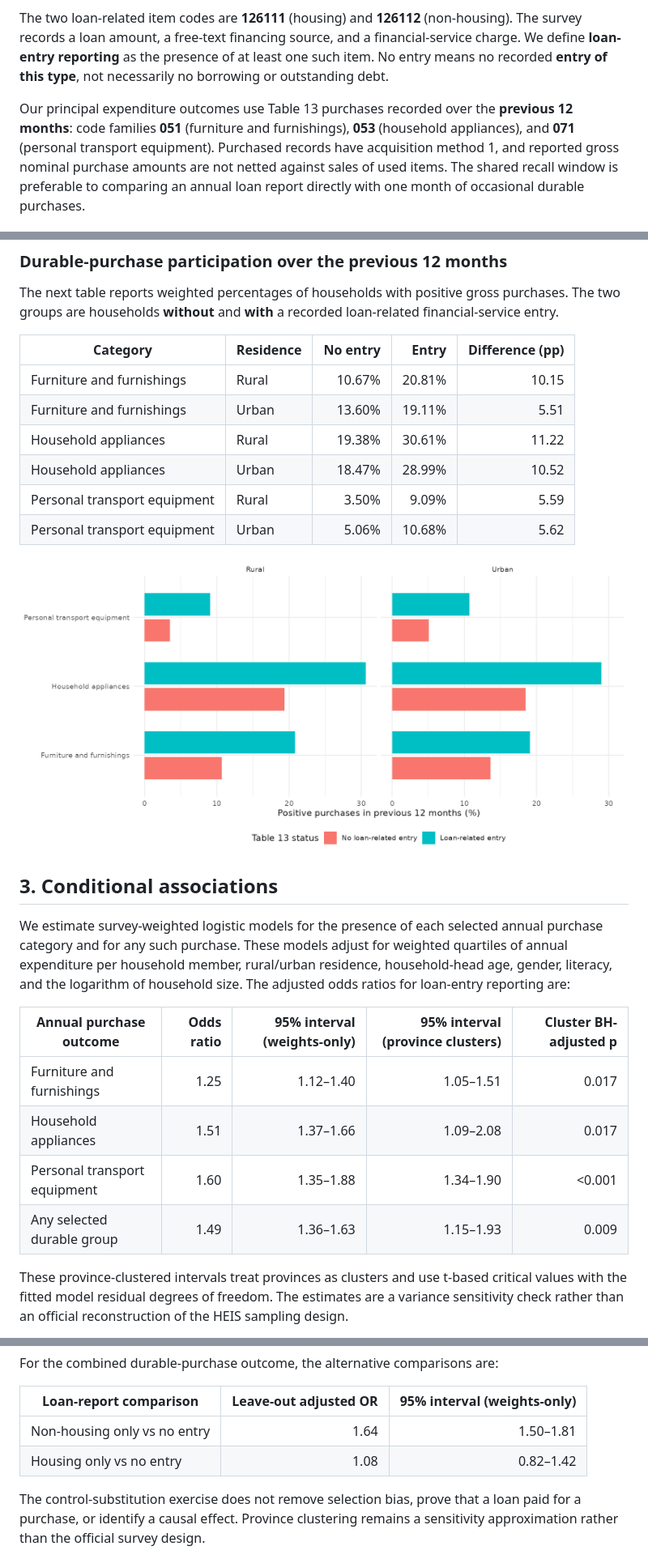
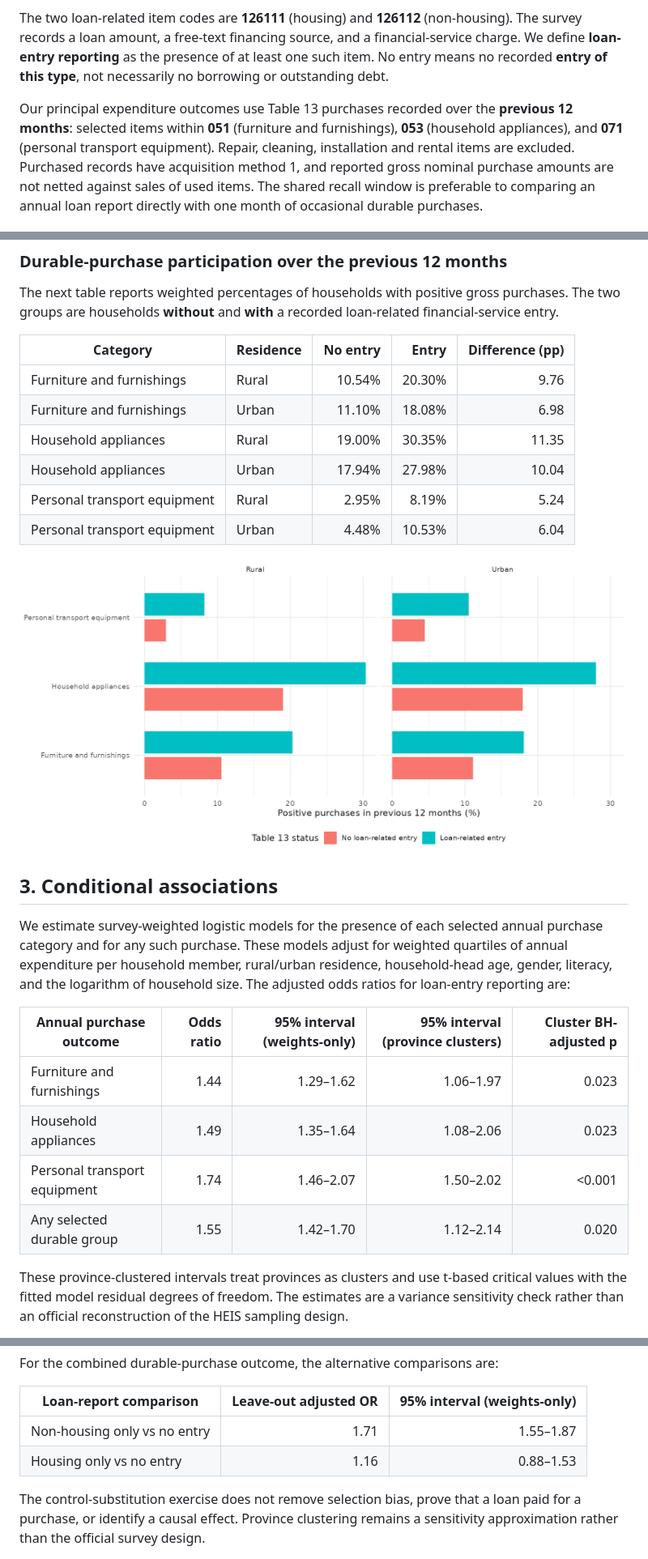
Before and after one commit to aliye-nezhad/Household-Credit-Access-Expenditure-Allocation-R, a Markdown page: outputs/RESEARCH_NOTE.md, 3 parts joined by grey strips. Shown at 81% size. Drawn GitHub-style; pictures changed too: outputs/figures/annual_durable_purchase_participation.png.

Commit message:
Update validated aggregate research results [skip ci]

```diff
--- a/outputs/RESEARCH_NOTE.md
+++ b/outputs/RESEARCH_NOTE.md
@@ -17,8 +17,9 @@ as the presence of at least one such item. No entry means no recorded
 **entry of this type**, not necessarily no borrowing or outstanding debt.
 
 Our principal expenditure outcomes use Table 13 purchases recorded over
-the **previous 12 months**: code families **051** (furniture and furnishings),
+the **previous 12 months**: selected items within **051** (furniture and furnishings),
 **053** (household appliances), and **071** (personal transport equipment).
+Repair, cleaning, installation and rental items are excluded.
 Purchased records have acquisition method 1, and reported gross nominal
 purchase amounts are not netted against sales of used items. The shared
 recall window is preferable to comparing an annual loan report directly
@@ -42,12 +43,12 @@ a recorded loan-related financial-service entry.
 
 | Category | Residence | No entry | Entry | Difference (pp) |
 | --- | --- | ---: | ---: | ---: |
-| Furniture and furnishings | Rural | 10.67% | 20.81% | 10.15 |
-| Furniture and furnishings | Urban | 13.60% | 19.11% | 5.51 |
-| Household appliances | Rural | 19.38% | 30.61% | 11.22 |
-| Household appliances | Urban | 18.47% | 28.99% | 10.52 |
-| Personal transport equipment | Rural | 3.50% | 9.09% | 5.59 |
-| Personal transport equipment | Urban | 5.06% | 10.68% | 5.62 |
+| Furniture and furnishings | Rural | 10.54% | 20.30% | 9.76 |
+| Furniture and furnishings | Urban | 11.10% | 18.08% | 6.98 |
+| Household appliances | Rural | 19.00% | 30.35% | 11.35 |
+| Household appliances | Urban | 17.94% | 27.98% | 10.04 |
+| Personal transport equipment | Rural | 2.95% | 8.19% | 5.24 |
+| Personal transport equipment | Urban | 4.48% | 10.53% | 6.04 |
 
 ![Selected durable purchases, by residence and reporting status](figures/annual_durable_purchase_participation.png)
 
@@ -62,10 +63,10 @@ reporting are:
 
 | Annual purchase outcome | Odds ratio | 95% interval (weights-only) | 95% interval (province clusters) | Cluster BH-adjusted p |
 | --- | ---: | ---: | ---: | ---: |
-| Furniture and furnishings | 1.25 | 1.12–1.40 | 1.05–1.51 | 0.017 |
-| Household appliances | 1.51 | 1.37–1.66 | 1.09–2.08 | 0.017 |
-| Personal transport equipment | 1.60 | 1.35–1.88 | 1.34–1.90 | <0.001 |
-| Any selected durable group | 1.49 | 1.36–1.63 | 1.15–1.93 | 0.009 |
+| Furniture and furnishings | 1.44 | 1.29–1.62 | 1.06–1.97 | 0.023 |
+| Household appliances | 1.49 | 1.35–1.64 | 1.08–2.06 | 0.023 |
+| Personal transport equipment | 1.74 | 1.46–2.07 | 1.50–2.02 | <0.001 |
+| Any selected durable group | 1.55 | 1.42–1.70 | 1.12–2.14 | 0.020 |
 
 These province-clustered intervals treat provinces as clusters and
 use t-based critical values with the fitted model residual degrees
@@ -117,8 +118,8 @@ For the combined durable-purchase outcome, the alternative comparisons are:
 
 | Loan-report comparison | Leave-out adjusted OR | 95% interval (weights-only) |
 | --- | ---: | ---: |
-| Non-housing only vs no entry | 1.64 | 1.50–1.81 |
-| Housing only vs no entry | 1.08 | 0.82–1.42 |
+| Non-housing only vs no entry | 1.71 | 1.55–1.87 |
+| Housing only vs no entry | 1.16 | 0.88–1.53 |
 
 The control-substitution exercise does not remove selection bias,
 prove that a loan paid for a purchase, or identify a causal effect.
```
Also changed, not shown: other parts of outputs/RESEARCH_NOTE.md (+5 -5 lines), 12 other files.
